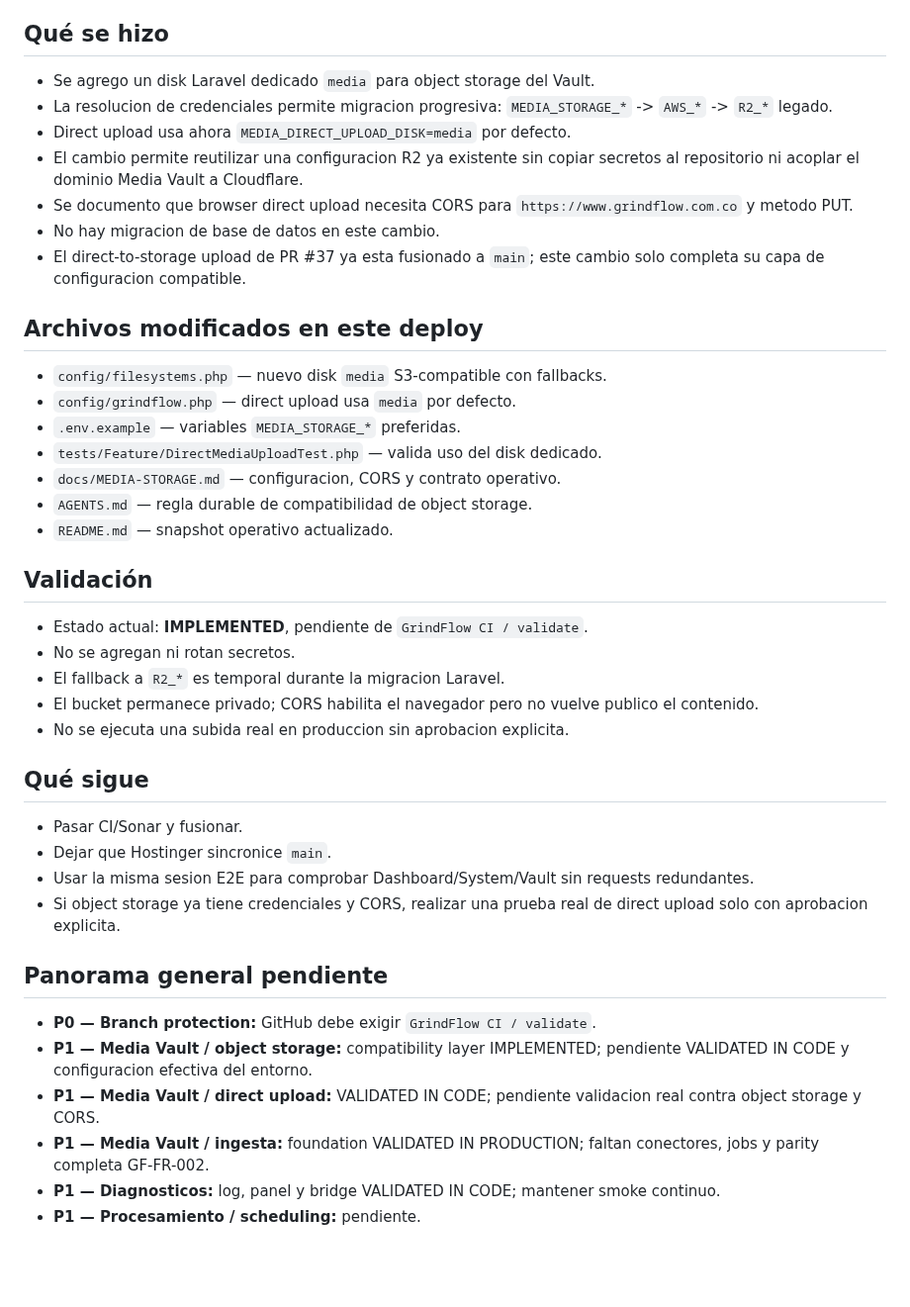
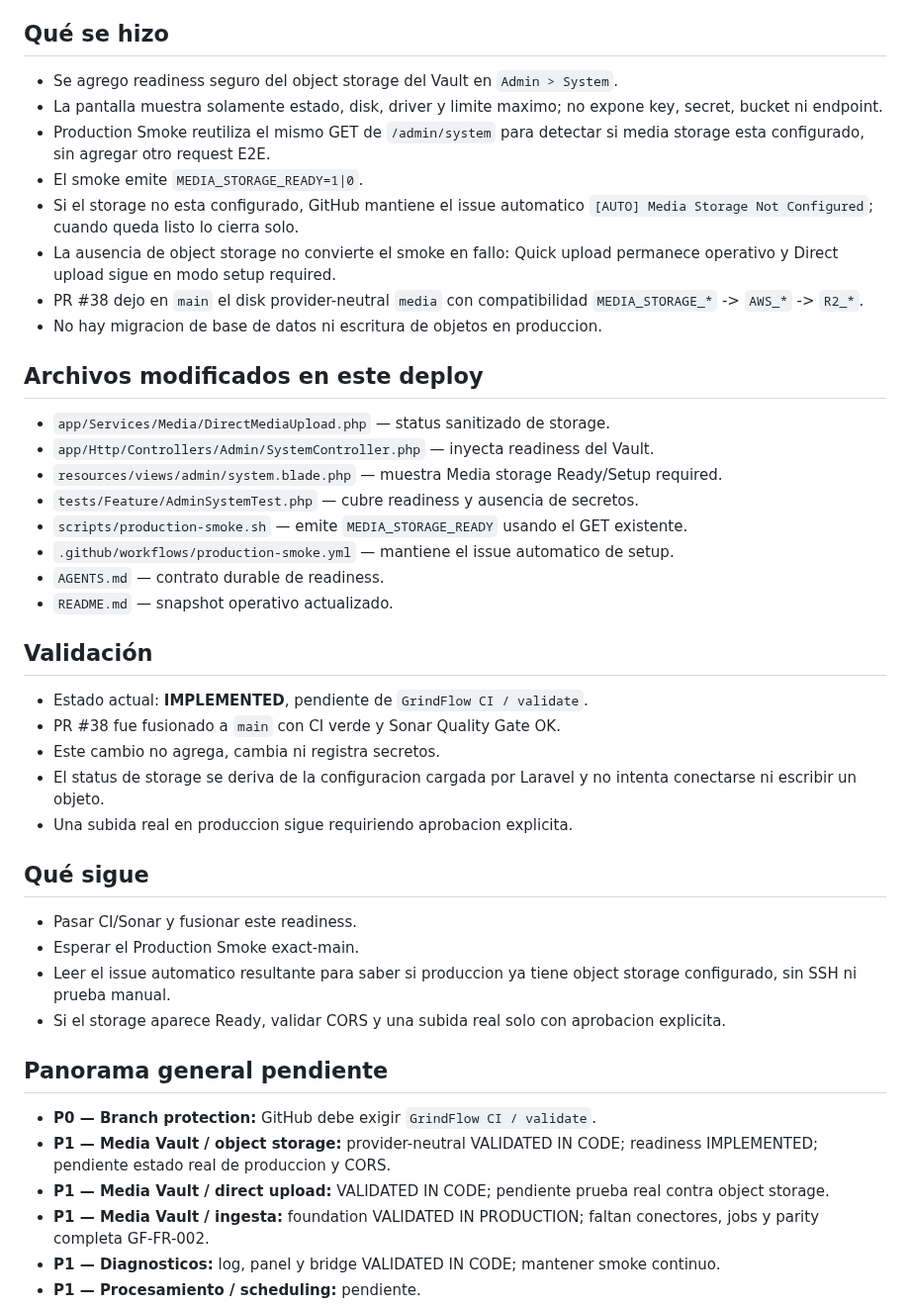
Before and after one commit to drpipe1098-commits/GrindFlow, a Markdown page: README.md, the part around the change. Shown at 99% size. Drawn GitHub-style; blank space fills up the shorter version.

Commit message:
docs: snapshot automated media storage readiness

```diff
--- a/README.md
+++ b/README.md
@@ -11,53 +11,56 @@ siguiente deploy.
 
 ## Qué se hizo
 
-- Se agrego un disk Laravel dedicado `media` para object storage del Vault.
-- La resolucion de credenciales permite migracion progresiva:
-  `MEDIA_STORAGE_*` -> `AWS_*` -> `R2_*` legado.
-- Direct upload usa ahora `MEDIA_DIRECT_UPLOAD_DISK=media` por defecto.
-- El cambio permite reutilizar una configuracion R2 ya existente sin copiar
-  secretos al repositorio ni acoplar el dominio Media Vault a Cloudflare.
-- Se documento que browser direct upload necesita CORS para
-  `https://www.grindflow.com.co` y metodo PUT.
-- No hay migracion de base de datos en este cambio.
-- El direct-to-storage upload de PR #37 ya esta fusionado a `main`; este cambio
-  solo completa su capa de configuracion compatible.
+- Se agrego readiness seguro del object storage del Vault en `Admin > System`.
+- La pantalla muestra solamente estado, disk, driver y limite maximo; no expone
+  key, secret, bucket ni endpoint.
+- Production Smoke reutiliza el mismo GET de `/admin/system` para detectar si
+  media storage esta configurado, sin agregar otro request E2E.
+- El smoke emite `MEDIA_STORAGE_READY=1|0`.
+- Si el storage no esta configurado, GitHub mantiene el issue automatico
+  `[AUTO] Media Storage Not Configured`; cuando queda listo lo cierra solo.
+- La ausencia de object storage no convierte el smoke en fallo: Quick upload
+  permanece operativo y Direct upload sigue en modo setup required.
+- PR #38 dejo en `main` el disk provider-neutral `media` con compatibilidad
+  `MEDIA_STORAGE_*` -> `AWS_*` -> `R2_*`.
+- No hay migracion de base de datos ni escritura de objetos en produccion.
 
 ## Archivos modificados en este deploy
 
-- `config/filesystems.php` — nuevo disk `media` S3-compatible con fallbacks.
-- `config/grindflow.php` — direct upload usa `media` por defecto.
-- `.env.example` — variables `MEDIA_STORAGE_*` preferidas.
-- `tests/Feature/DirectMediaUploadTest.php` — valida uso del disk dedicado.
-- `docs/MEDIA-STORAGE.md` — configuracion, CORS y contrato operativo.
-- `AGENTS.md` — regla durable de compatibilidad de object storage.
+- `app/Services/Media/DirectMediaUpload.php` — status sanitizado de storage.
+- `app/Http/Controllers/Admin/SystemController.php` — inyecta readiness del Vault.
+- `resources/views/admin/system.blade.php` — muestra Media storage Ready/Setup required.
+- `tests/Feature/AdminSystemTest.php` — cubre readiness y ausencia de secretos.
+- `scripts/production-smoke.sh` — emite `MEDIA_STORAGE_READY` usando el GET existente.
+- `.github/workflows/production-smoke.yml` — mantiene el issue automatico de setup.
+- `AGENTS.md` — contrato durable de readiness.
 - `README.md` — snapshot operativo actualizado.
 
 ## Validación
 
 - Estado actual: **IMPLEMENTED**, pendiente de `GrindFlow CI / validate`.
-- No se agregan ni rotan secretos.
-- El fallback a `R2_*` es temporal durante la migracion Laravel.
-- El bucket permanece privado; CORS habilita el navegador pero no vuelve publico
-  el contenido.
-- No se ejecuta una subida real en produccion sin aprobacion explicita.
+- PR #38 fue fusionado a `main` con CI verde y Sonar Quality Gate OK.
+- Este cambio no agrega, cambia ni registra secretos.
+- El status de storage se deriva de la configuracion cargada por Laravel y no
+  intenta conectarse ni escribir un objeto.
+- Una subida real en produccion sigue requiriendo aprobacion explicita.
 
 ## Qué sigue
 
-- Pasar CI/Sonar y fusionar.
-- Dejar que Hostinger sincronice `main`.
-- Usar la misma sesion E2E para comprobar Dashboard/System/Vault sin requests
-  redundantes.
-- Si object storage ya tiene credenciales y CORS, realizar una prueba real de
-  direct upload solo con aprobacion explicita.
+- Pasar CI/Sonar y fusionar este readiness.
+- Esperar el Production Smoke exact-main.
+- Leer el issue automatico resultante para saber si produccion ya tiene object
+  storage configurado, sin SSH ni prueba manual.
+- Si el storage aparece Ready, validar CORS y una subida real solo con aprobacion
+  explicita.
 
 ## Panorama general pendiente
 
 - **P0 — Branch protection:** GitHub debe exigir `GrindFlow CI / validate`.
-- **P1 — Media Vault / object storage:** compatibility layer IMPLEMENTED;
-  pendiente VALIDATED IN CODE y configuracion efectiva del entorno.
-- **P1 — Media Vault / direct upload:** VALIDATED IN CODE; pendiente validacion
-  real contra object storage y CORS.
+- **P1 — Media Vault / object storage:** provider-neutral VALIDATED IN CODE;
+  readiness IMPLEMENTED; pendiente estado real de produccion y CORS.
+- **P1 — Media Vault / direct upload:** VALIDATED IN CODE; pendiente prueba real
+  contra object storage.
 - **P1 — Media Vault / ingesta:** foundation VALIDATED IN PRODUCTION; faltan
   conectores, jobs y parity completa GF-FR-002.
 - **P1 — Diagnosticos:** log, panel y bridge VALIDATED IN CODE; mantener smoke continuo.
```
